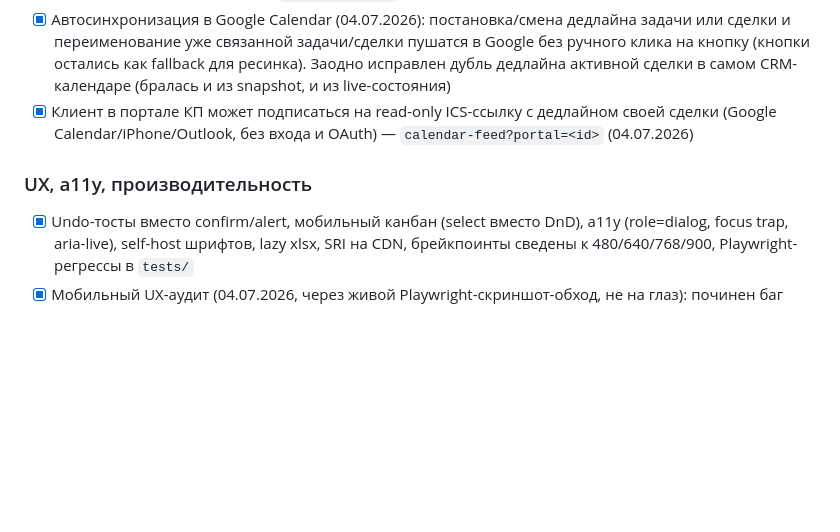
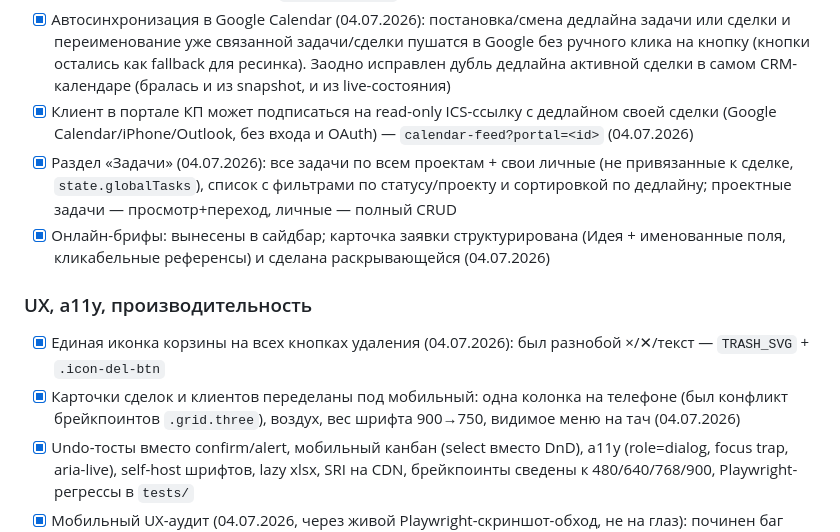
Before and after one commit to adervisdigital-web/adervis-CRM-PRO, a Markdown page: ROADMAP.md, the part around the change. GitHub-like rendering; blank space fills up the shorter version.

Commit message:
docs: отразить раздел Задачи, брифы, корзину и мобильные карточки в ROADMAP

```diff
--- a/ROADMAP.md
+++ b/ROADMAP.md
@@ -46,8 +46,17 @@
   сделки в самом CRM-календаре (бралась и из snapshot, и из live-состояния)
 - [x] Клиент в портале КП может подписаться на read-only ICS-ссылку с дедлайном своей сделки
   (Google Calendar/iPhone/Outlook, без входа и OAuth) — `calendar-feed?portal=<id>` (04.07.2026)
+- [x] Раздел «Задачи» (04.07.2026): все задачи по всем проектам + свои личные (не привязанные
+  к сделке, `state.globalTasks`), список с фильтрами по статусу/проекту и сортировкой по
+  дедлайну; проектные задачи — просмотр+переход, личные — полный CRUD
+- [x] Онлайн-брифы: вынесены в сайдбар; карточка заявки структурирована (Идея + именованные
+  поля, кликабельные референсы) и сделана раскрывающейся (04.07.2026)
 
 ### UX, a11y, производительность
+- [x] Единая иконка корзины на всех кнопках удаления (04.07.2026): был разнобой ×/✕/текст —
+  `TRASH_SVG` + `.icon-del-btn`
+- [x] Карточки сделок и клиентов переделаны под мобильный: одна колонка на телефоне (был
+  конфликт брейкпоинтов `.grid.three`), воздух, вес шрифта 900→750, видимое меню на тач (04.07.2026)
 - [x] Undo-тосты вместо confirm/alert, мобильный канбан (select вместо DnD), a11y
   (role=dialog, focus trap, aria-live), self-host шрифтов, lazy xlsx, SRI на CDN,
   брейкпоинты сведены к 480/640/768/900, Playwright-регрессы в `tests/`
```
